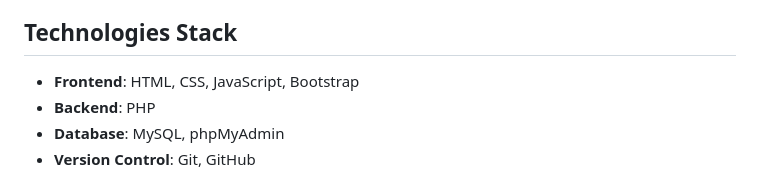
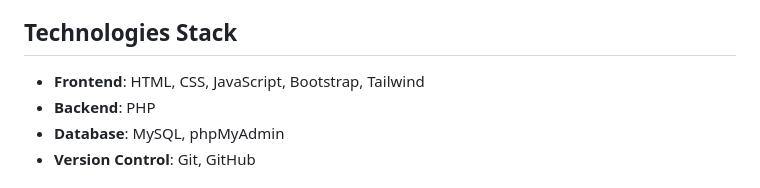
Before and after one commit to caesarychp/President-University-E-Course, a Markdown page: README.md, the part around the change. Rendered like a GitHub page.

```diff
--- a/README.md
+++ b/README.md
@@ -57,7 +57,7 @@ With the increasing demand for online education, it is crucial to have a platfor
 
 ## Technologies Stack
 
-- **Frontend**: HTML, CSS, JavaScript, Bootstrap
+- **Frontend**: HTML, CSS, JavaScript, Bootstrap, Tailwind
 - **Backend**: PHP
 - **Database**: MySQL, phpMyAdmin
 - **Version Control**: Git, GitHub
```
